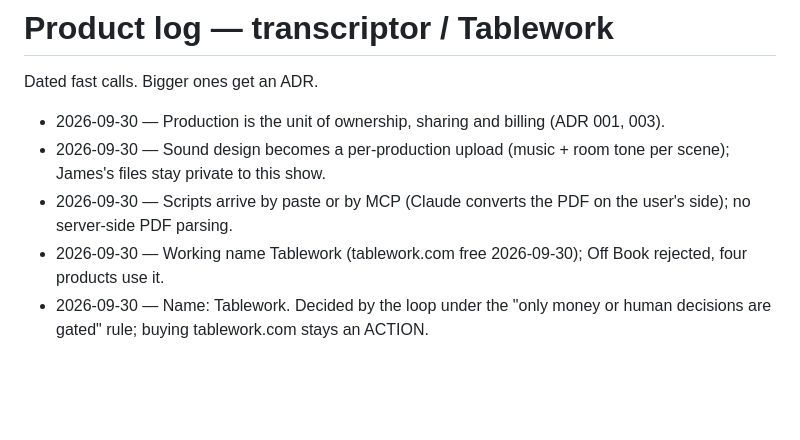
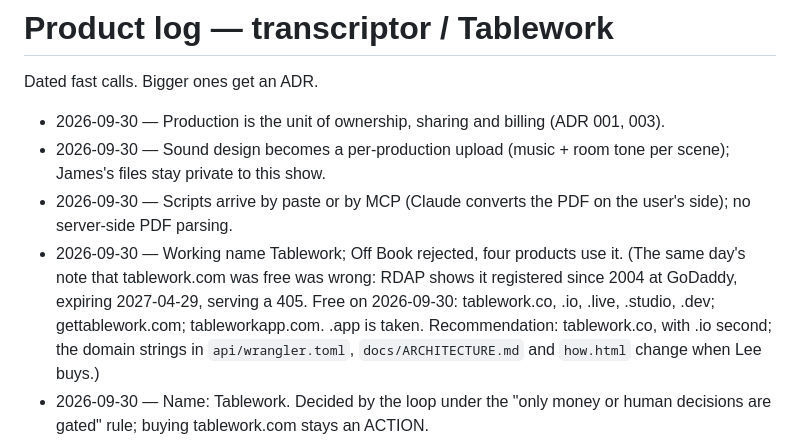
Before and after one commit to lpender/transcriptor, a Markdown page: docs/decisions/LOG.md, the part around the change. Drawn GitHub-style; blank space fills up the shorter version.

```diff
--- a/docs/decisions/LOG.md
+++ b/docs/decisions/LOG.md
@@ -5,7 +5,7 @@ Dated fast calls. Bigger ones get an ADR.
 - 2026-09-30 — Production is the unit of ownership, sharing and billing (ADR 001, 003).
 - 2026-09-30 — Sound design becomes a per-production upload (music + room tone per scene); James's files stay private to this show.
 - 2026-09-30 — Scripts arrive by paste or by MCP (Claude converts the PDF on the user's side); no server-side PDF parsing.
-- 2026-09-30 — Working name Tablework (tablework.com free 2026-09-30); Off Book rejected, four products use it.
+- 2026-09-30 — Working name Tablework; Off Book rejected, four products use it. (The same day's note that tablework.com was free was wrong: RDAP shows it registered since 2004 at GoDaddy, expiring 2027-04-29, serving a 405. Free on 2026-09-30: tablework.co, .io, .live, .studio, .dev; gettablework.com; tableworkapp.com. .app is taken. Recommendation: tablework.co, with .io second; the domain strings in `api/wrangler.toml`, `docs/ARCHITECTURE.md` and `how.html` change when Lee buys.)
 - 2026-09-30 — Name: Tablework. Decided by the loop under the "only money or human decisions are gated" rule; buying tablework.com stays an ACTION.
 - 2026-09-30 — Business model: subscription, $1 per seat per month or $10 per year, billed to the production; voices per script on top (ADR 003). Not one-time purchase (no recurring revenue, no reason to keep the server on); not free-with-ads (a rehearsal room with ads is not a tool people trust).
 - 2026-09-30 — Billing periods: monthly and yearly both, yearly default.
```
Also changed, not shown: next_up.md (+1 -3 lines).
